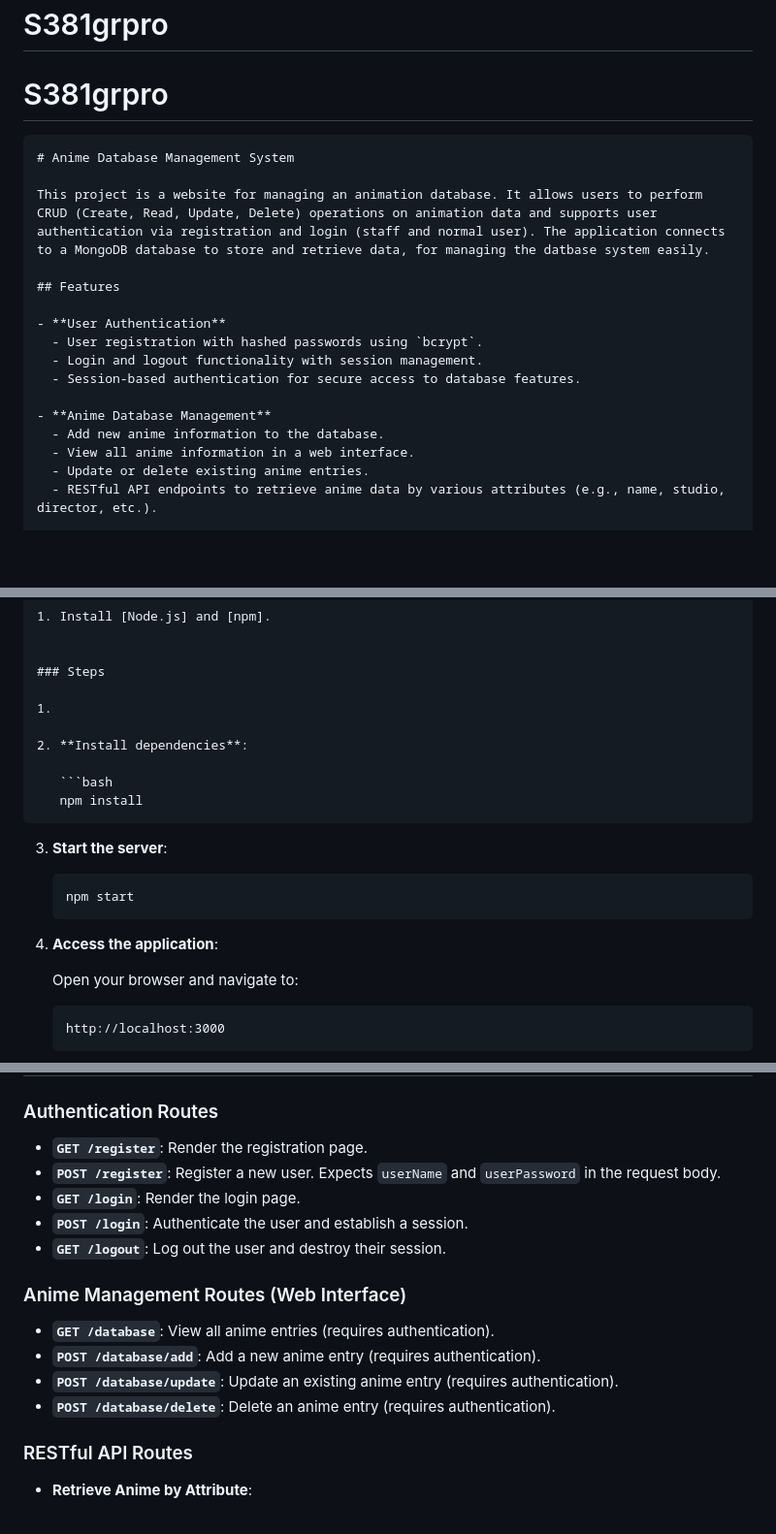
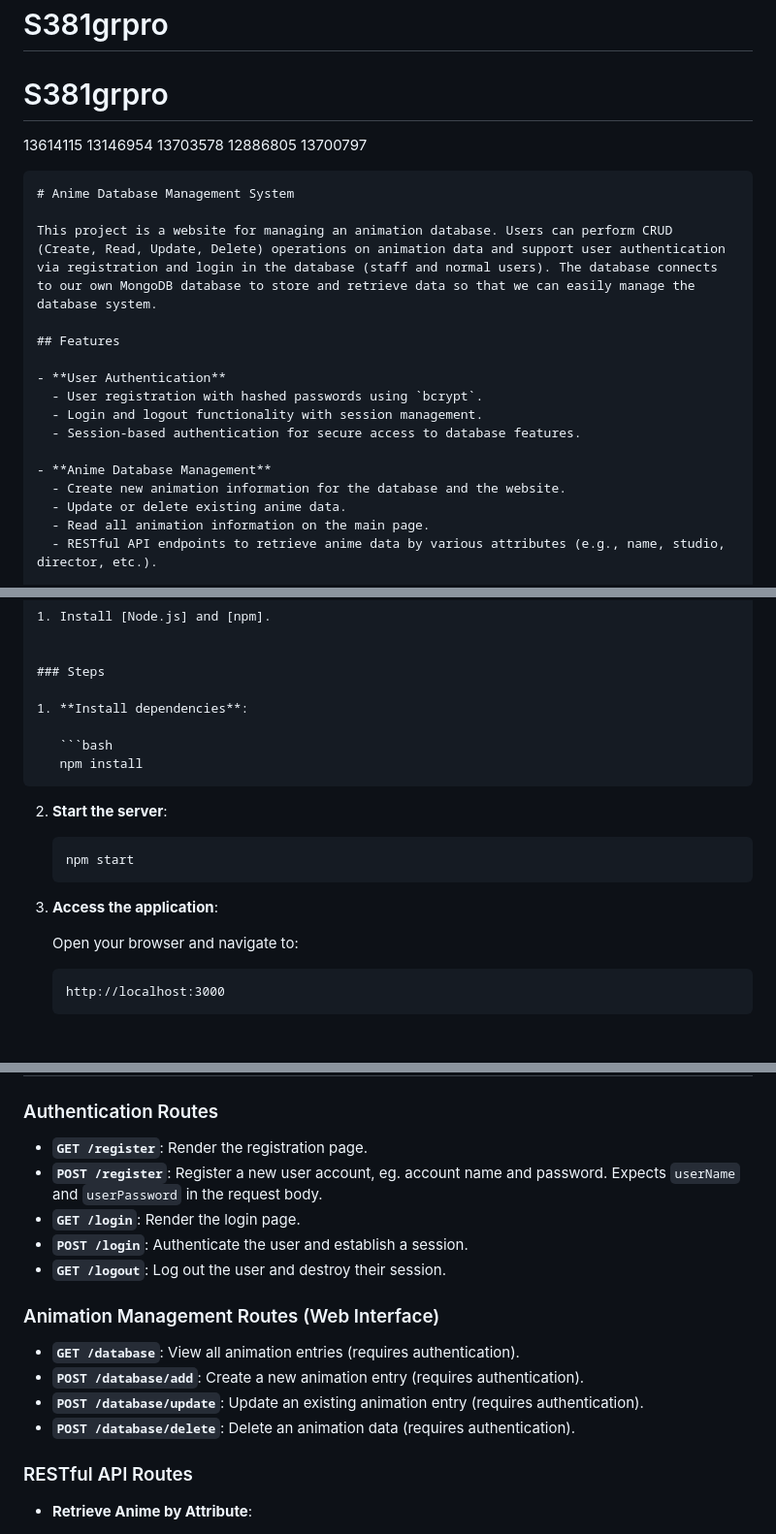
Before and after one commit to JNYE0424/S381grpro, a Markdown page: README.md, 3 parts joined by grey strips. Shown: that part at 97% size. Rendered like a GitHub page; blank space fills up the shorter version.

````diff
--- a/README.md
+++ b/README.md
@@ -1,12 +1,13 @@
 # S381grpro
 # S381grpro
+ 13614115 13146954 13703578 12886805 13700797
 
 
 
 ```markdown
 # Anime Database Management System
 
-This project is a website for managing an animation database. It allows users to perform CRUD (Create, Read, Update, Delete) operations on animation data and supports user authentication via registration and login (staff and normal user). The application connects to a MongoDB database to store and retrieve data, for managing the datbase system easily.
+This project is a website for managing an animation database. Users can perform CRUD (Create, Read, Update, Delete) operations on animation data and support user authentication via registration and login in the database (staff and normal users). The database connects to our own MongoDB database to store and retrieve data so that we can easily manage the database system.
 
 ## Features
 
@@ -16,9 +17,9 @@ This project is a website for managing an animation database. It allows users to
   - Session-based authentication for secure access to database features.
 
 - **Anime Database Management**
-  - Add new anime information to the database.
-  - View all anime information in a web interface.
-  - Update or delete existing anime entries.
+  - Create new animation information for the database and the website.
+  - Update or delete existing anime data.
+  - Read all animation information on the main page.
   - RESTful API endpoints to retrieve anime data by various attributes (e.g., name, studio, director, etc.).
 
 - **Error Handling**
@@ -44,9 +45,7 @@ Follow the steps below to set up and run the project on your computer.
 
 ### Steps
 
-1.
-
-2. **Install dependencies**:
+1. **Install dependencies**:
 
    ```bash
    npm install
@@ -54,13 +53,13 @@ Follow the steps below to set up and run the project on your computer.
 
 
 
-3. **Start the server**:
+2. **Start the server**:
 
    ```bash
    npm start
    ```
 
-4. **Access the application**:
+3. **Access the application**:
 
    Open your browser and navigate to:
 
@@ -94,17 +93,17 @@ The project is organized as follows:
 ### Authentication Routes
 
 - **`GET /register`**: Render the registration page.
-- **`POST /register`**: Register a new user. Expects `userName` and `userPassword` in the request body.
+- **`POST /register`**: Register a new user account, eg. account name and password. Expects `userName` and `userPassword` in the request body.
 - **`GET /login`**: Render the login page.
 - **`POST /login`**: Authenticate the user and establish a session.
 - **`GET /logout`**: Log out the user and destroy their session.
 
-### Anime Management Routes (Web Interface)
+### Animation Management Routes (Web Interface)
 
-- **`GET /database`**: View all anime entries (requires authentication).
-- **`POST /database/add`**: Add a new anime entry (requires authentication).
-- **`POST /database/update`**: Update an existing anime entry (requires authentication).
-- **`POST /database/delete`**: Delete an anime entry (requires authentication).
+- **`GET /database`**: View all animation entries (requires authentication).
+- **`POST /database/add`**: Create a new animation entry (requires authentication).
+- **`POST /database/update`**: Update an existing animation entry (requires authentication).
+- **`POST /database/delete`**: Delete an animation data (requires authentication).
 
 ### RESTful API Routes
 
````
